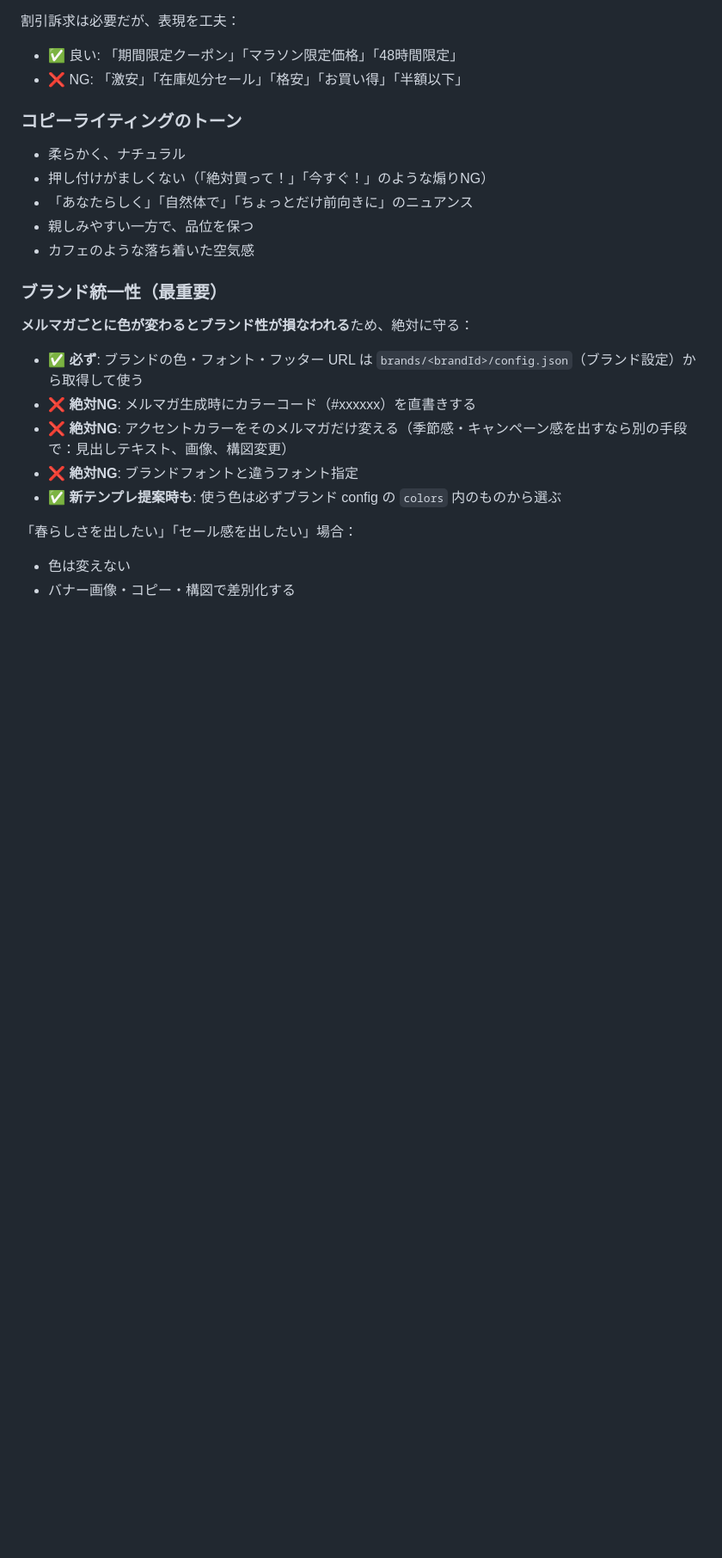
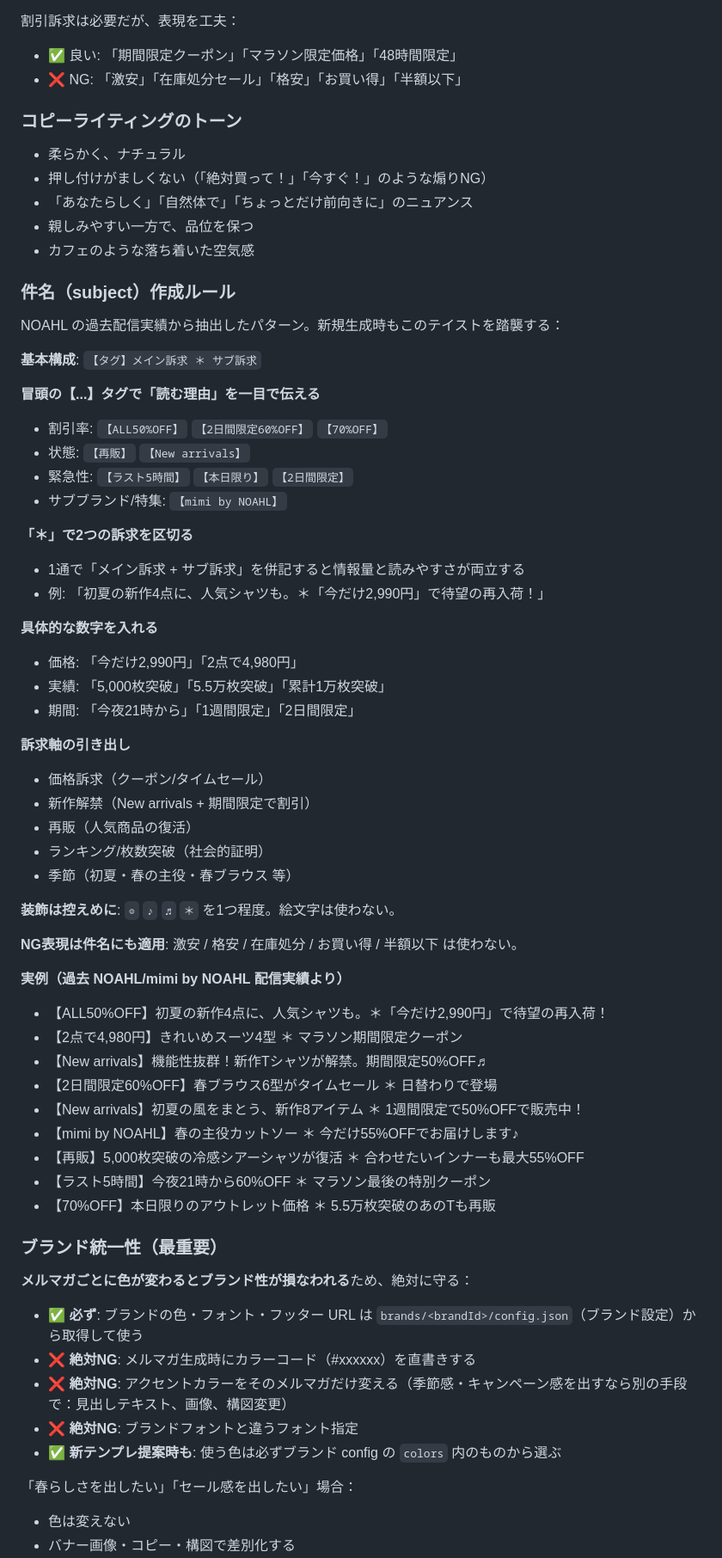
Before and after one commit to tiast2026/Mail-magazine, a Markdown page: CLAUDE.md, the part around the change. Shown at 86% size. Drawn GitHub-style; blank space fills up the shorter version.

Commit message:
docs: 件名作成ルールを CLAUDE.md に追記（過去配信から抽出） (#12)
* fix: カレンダーのバーが日付数字を覆う問題を修正 + 同期間・同分類のイベントを1件に統合

- バーオーバーレイの pt-6 は absolute 子要素には効かないため、top に 24px を直接加算
- 同じ category かつ同じ startDate/endDate のイベントは重複表示せず1件に統合

* feat: カレンダーに「同期」ボタンを追加 + QuickStart カード削除

- POST /api/events/sync: Google スプレッドシート (gid=1740705934) から CSV 取得 → events.json を GitHub API 経由で更新
- 既存ルールに合わせて 9 カテゴリのみ採用、「×」を含む派生告知を除外、category+announcementDate でユニーク化
- カレンダーヘッダに「同期」ボタンを設置（成功時 2秒後リロード）
- ダッシュボードの QuickStart カードを削除

* docs: PR は draft で残さず main にマージする方針を明記

* feat: 商品リストに割引率(%OFF)を表示 + 楽天HTML制約を CLAUDE.md に明記

- OutputDetailContent: regularPrice/salePrice から割引率を自動計算しバッジ表示
- CLAUDE.md: 楽天 R-Mail で使える/使えない HTML を明記、割引時は %OFF 必須を追加
- 既存 20260505-points-day-may-promo のメール HTML 全 10 商品に「（◯◯%OFF）」表記を注入

* docs: NOAHL の過去配信実績から件名作成ルールを抽出して CLAUDE.md に追記

---------

Co-authored-by: Claude <noreply@anthropic.com>

```diff
--- a/CLAUDE.md
+++ b/CLAUDE.md
@@ -405,6 +405,49 @@ NOAHL（ナチュラル・カジュアル女性服）に合うもの：
 - 親しみやすい一方で、品位を保つ
 - カフェのような落ち着いた空気感
 
+### 件名（subject）作成ルール
+
+NOAHL の過去配信実績から抽出したパターン。新規生成時もこのテイストを踏襲する：
+
+**基本構成**: `【タグ】メイン訴求 ＊ サブ訴求`
+
+**冒頭の【...】タグで「読む理由」を一目で伝える**
+- 割引率: `【ALL50%OFF】` `【2日間限定60%OFF】` `【70%OFF】`
+- 状態: `【再販】` `【New arrivals】`
+- 緊急性: `【ラスト5時間】` `【本日限り】` `【2日間限定】`
+- サブブランド/特集: `【mimi by NOAHL】`
+
+**「＊」で2つの訴求を区切る**
+- 1通で「メイン訴求 + サブ訴求」を併記すると情報量と読みやすさが両立する
+- 例: 「初夏の新作4点に、人気シャツも。＊「今だけ2,990円」で待望の再入荷！」
+
+**具体的な数字を入れる**
+- 価格: 「今だけ2,990円」「2点で4,980円」
+- 実績: 「5,000枚突破」「5.5万枚突破」「累計1万枚突破」
+- 期間: 「今夜21時から」「1週間限定」「2日間限定」
+
+**訴求軸の引き出し**
+- 価格訴求（クーポン/タイムセール）
+- 新作解禁（New arrivals + 期間限定で割引）
+- 再販（人気商品の復活）
+- ランキング/枚数突破（社会的証明）
+- 季節（初夏・春の主役・春ブラウス 等）
+
+**装飾は控えめに**: `◎` `♪` `♬` `＊` を1つ程度。絵文字は使わない。
+
+**NG表現は件名にも適用**: 激安 / 格安 / 在庫処分 / お買い得 / 半額以下 は使わない。
+
+**実例（過去 NOAHL/mimi by NOAHL 配信実績より）**
+- 【ALL50%OFF】初夏の新作4点に、人気シャツも。＊「今だけ2,990円」で待望の再入荷！
+- 【2点で4,980円】きれいめスーツ4型 ＊ マラソン期間限定クーポン
+- 【New arrivals】機能性抜群！新作Tシャツが解禁。期間限定50%OFF♬
+- 【2日間限定60%OFF】春ブラウス6型がタイムセール ＊ 日替わりで登場
+- 【New arrivals】初夏の風をまとう、新作8アイテム ＊ 1週間限定で50%OFFで販売中！
+- 【mimi by NOAHL】春の主役カットソー ＊ 今だけ55%OFFでお届けします♪
+- 【再販】5,000枚突破の冷感シアーシャツが復活 ＊ 合わせたいインナーも最大55%OFF
+- 【ラスト5時間】今夜21時から60%OFF ＊ マラソン最後の特別クーポン
+- 【70%OFF】本日限りのアウトレット価格 ＊ 5.5万枚突破のあのTも再販
+
 ### ブランド統一性（最重要）
 
 **メルマガごとに色が変わるとブランド性が損なわれる**ため、絶対に守る：
```
